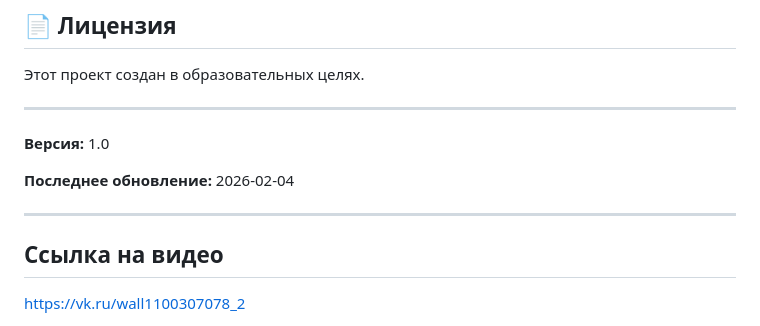
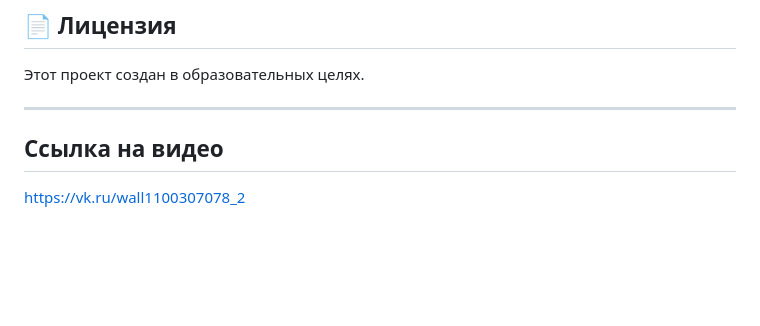
Before and after one commit to 131009lily-web/pitanie-1, a Markdown page: README.md, the part around the change. GitHub-like rendering; blank space fills up the shorter version.

```diff
--- a/README.md
+++ b/README.md
@@ -793,12 +793,6 @@ python app.py
 
 ---
 
-**Версия:** 1.0
-
-**Последнее обновление:** 2026-02-04
-
----
-
 ## Ссылка на видео
 
 https://vk.ru/wall1100307078_2
```
